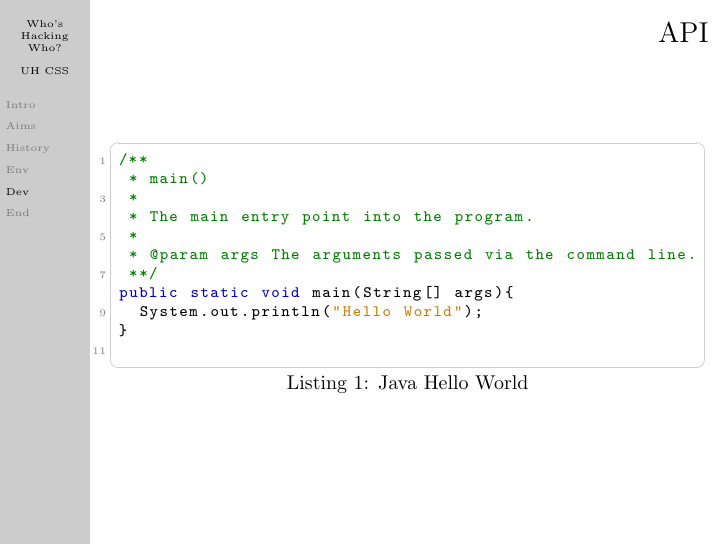
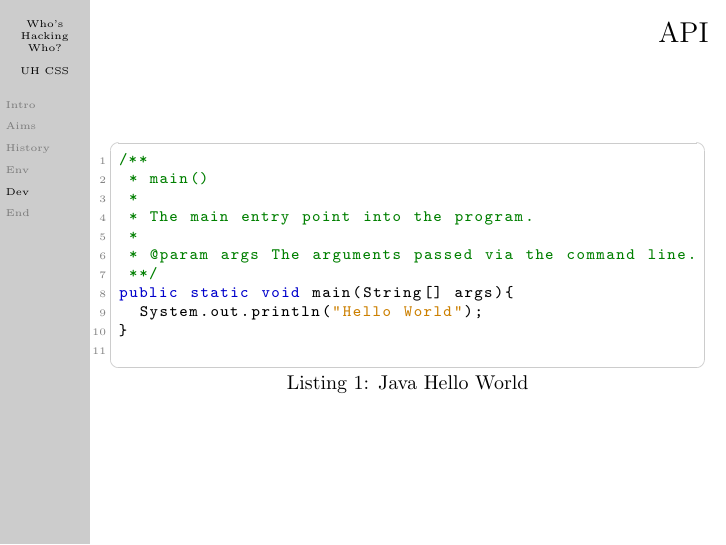
Before and after one commit to danielbarry/cssherts, LaTeX slides (presentations/whos-hacking-who/presentation.tex): page 16 of 18. Compiled offline with pdfLaTeX.

Commit message:
Numbers appear on every line of code

```diff
--- a/presentations/whos-hacking-who/presentation.tex
+++ b/presentations/whos-hacking-who/presentation.tex
@@ -34,7 +34,7 @@
   showspaces=false,
   showstringspaces=false,
   showtabs=false,
-  stepnumber=2,
+  stepnumber=1,
   stringstyle=\color{Orange},
   tabsize=2
 }
```
